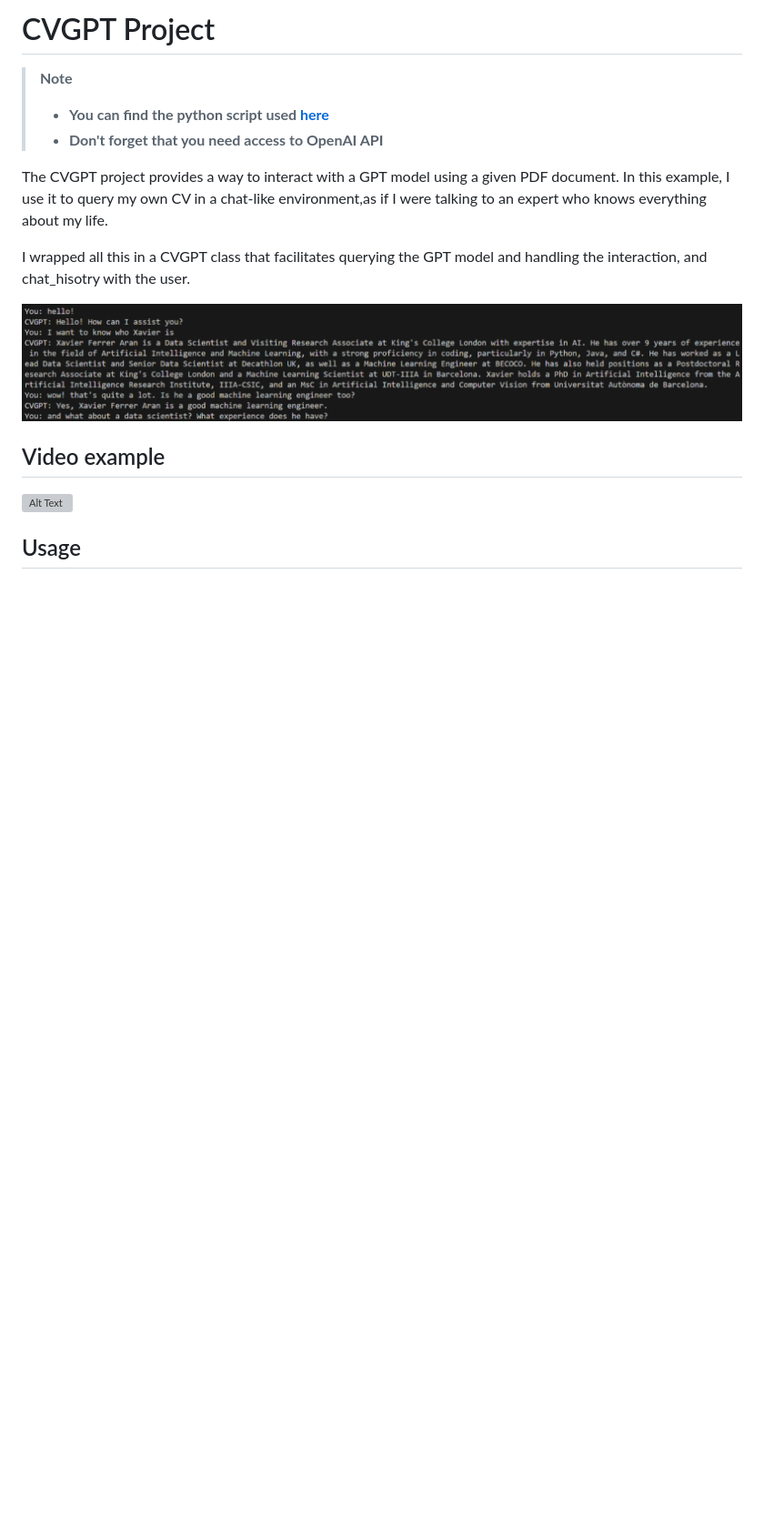
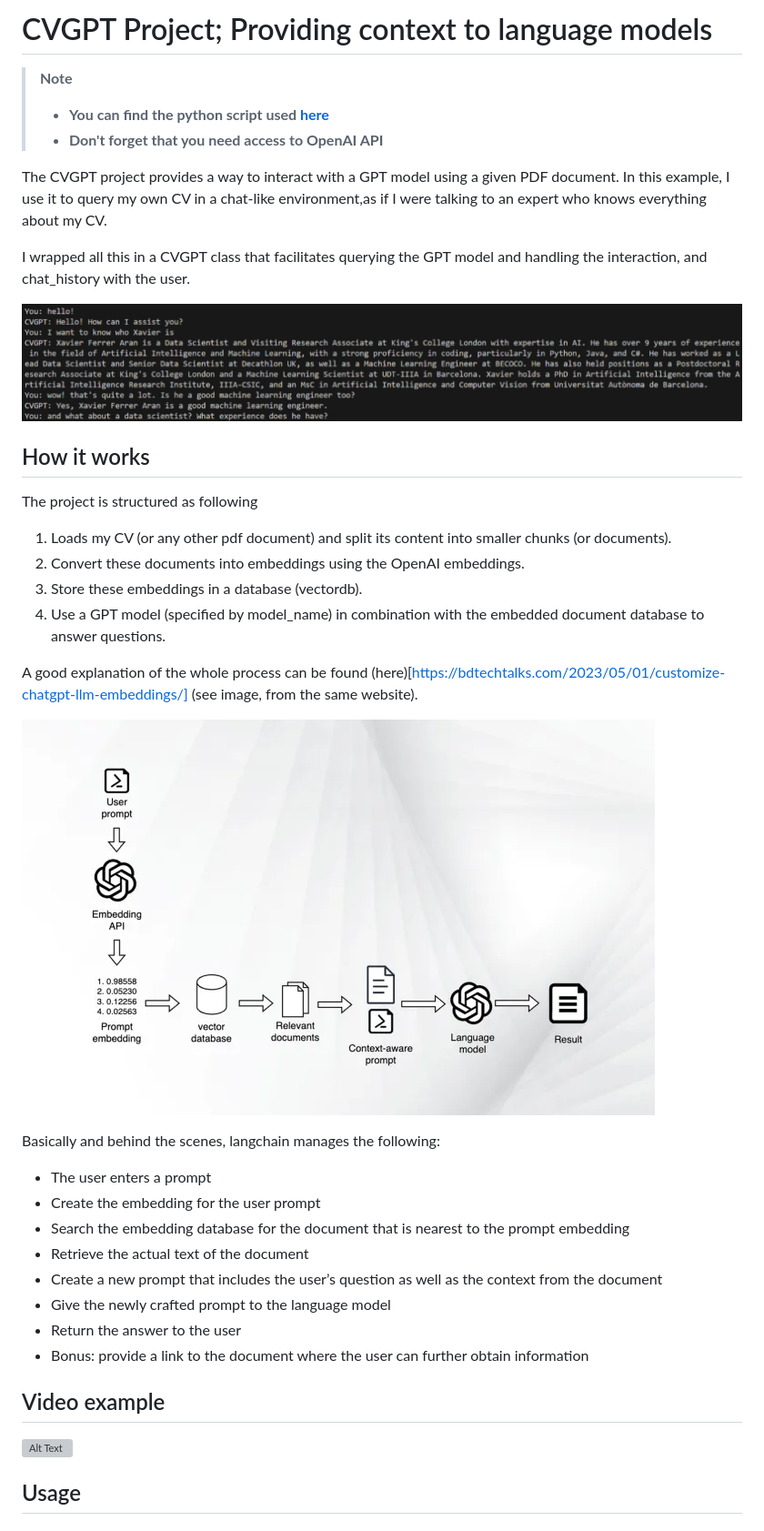
Before and after one commit to xfold/the-ai-jungle, a Markdown page: cv_langchain/README.md, the part around the change. Shown: that part at 91% size. Drawn GitHub-style; pictures changed too: cv_langchain/img/image22.png (added); blank space fills up the shorter version; grey boxes are pictures that could not be loaded.

Commit message:
updated langchain project

```diff
--- a/cv_langchain/README.md
+++ b/cv_langchain/README.md
@@ -1,14 +1,36 @@
-# CVGPT Project
+# CVGPT Project; Providing context to language models
 > **Note**<br/>
 > - **You can find the python script used [here](run_cvgpt.py)**
 > - **Don't forget that you need access to OpenAI API**
 
 The CVGPT project provides a way to interact with a GPT model using a given PDF document.
-In this example, I use it to query my own CV in a chat-like environment,as if I were talking to an expert who knows everything about my life.
+In this example, I use it to query my own CV in a chat-like environment,as if I were talking to an expert who knows everything about my CV.
 
-I wrapped all this in a CVGPT class that facilitates querying the GPT model and handling the interaction, and chat_hisotry with the user.
+I wrapped all this in a CVGPT class that facilitates querying the GPT model and handling the interaction, and chat_history with the user.
 
 ![Alt text](img/image.png)
+
+## How it works
+The project is structured as following
+1. Loads my CV (or any other pdf document) and split its content into smaller chunks (or documents).
+2. Convert these documents into embeddings using the OpenAI embeddings.
+3. Store these embeddings in a database (vectordb).
+4. Use a GPT model (specified by model_name) in combination with the embedded document database to answer questions.
+
+A good explanation of the whole process can be found (here)[https://bdtechtalks.com/2023/05/01/customize-chatgpt-llm-embeddings/] (see image, from the same website).
+
+![Alt text](img/image22.png)
+
+Basically and behind the scenes, langchain manages the following:
+- The user enters a prompt
+- Create the embedding for the user prompt
+- Search the embedding database for the document that is nearest to the prompt embedding
+- Retrieve the actual text of the document
+- Create a new prompt that includes the user’s question as well as the context from the document
+- Give the newly crafted prompt to the language model
+- Return the answer to the user
+- Bonus: provide a link to the document where the user can further obtain information
+
 
 ## Video example
 
```
